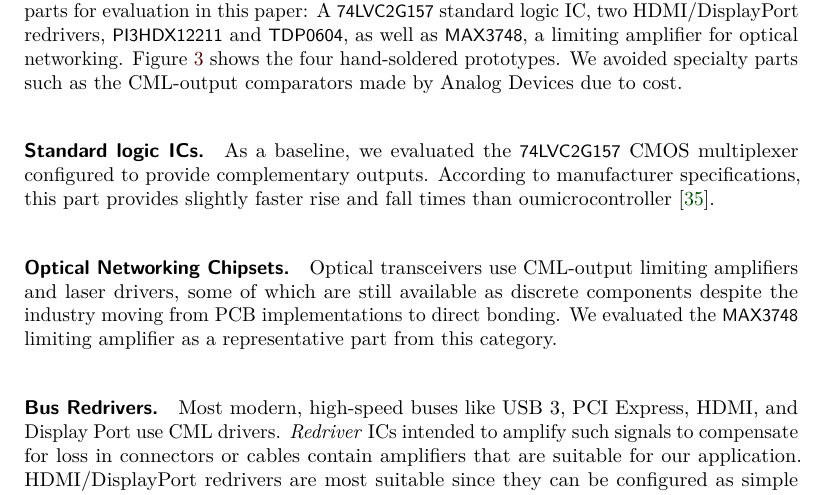
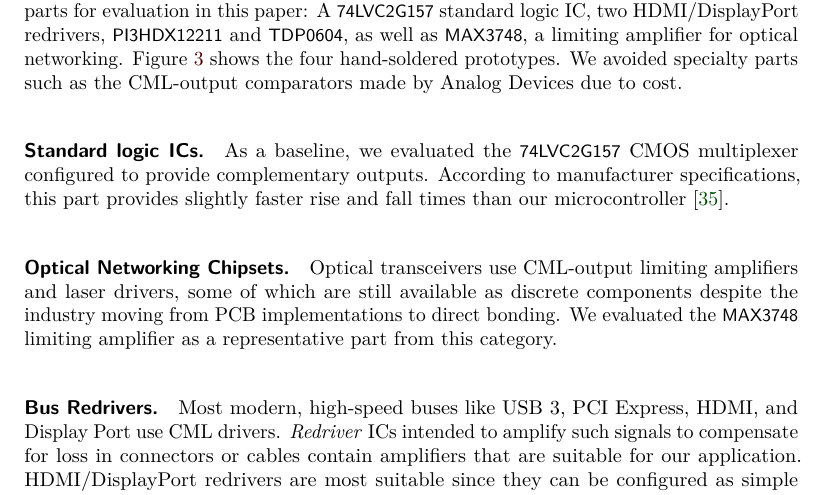
Before and after one commit to jaseg/sampling-mesh-monitor, a LaTeX document (paper/paper.tex): part of page 10 of 26, cut so that both start at the same text. Compiled offline with pdfLaTeX.

Commit message:
Typo fix

```diff
--- a/paper/paper.tex
+++ b/paper/paper.tex
@@ -587,7 +587,7 @@
 \paragraph{Standard logic ICs.}
 As a baseline, we evaluated the \partno{74LVC2G157} CMOS multiplexer configured to provide complementary outputs.
 According to manufacturer specifications, this part provides slightly faster rise and fall times than
-oumicrocontroller~\cite{renesaselectronicscorporationApplicationNoteAN2242019}.
+our microcontroller~\cite{renesaselectronicscorporationApplicationNoteAN2242019}.
 
 \paragraph{Optical Networking Chipsets.}
 Optical transceivers use CML-output limiting amplifiers and laser drivers, some of which are still available as discrete
```
